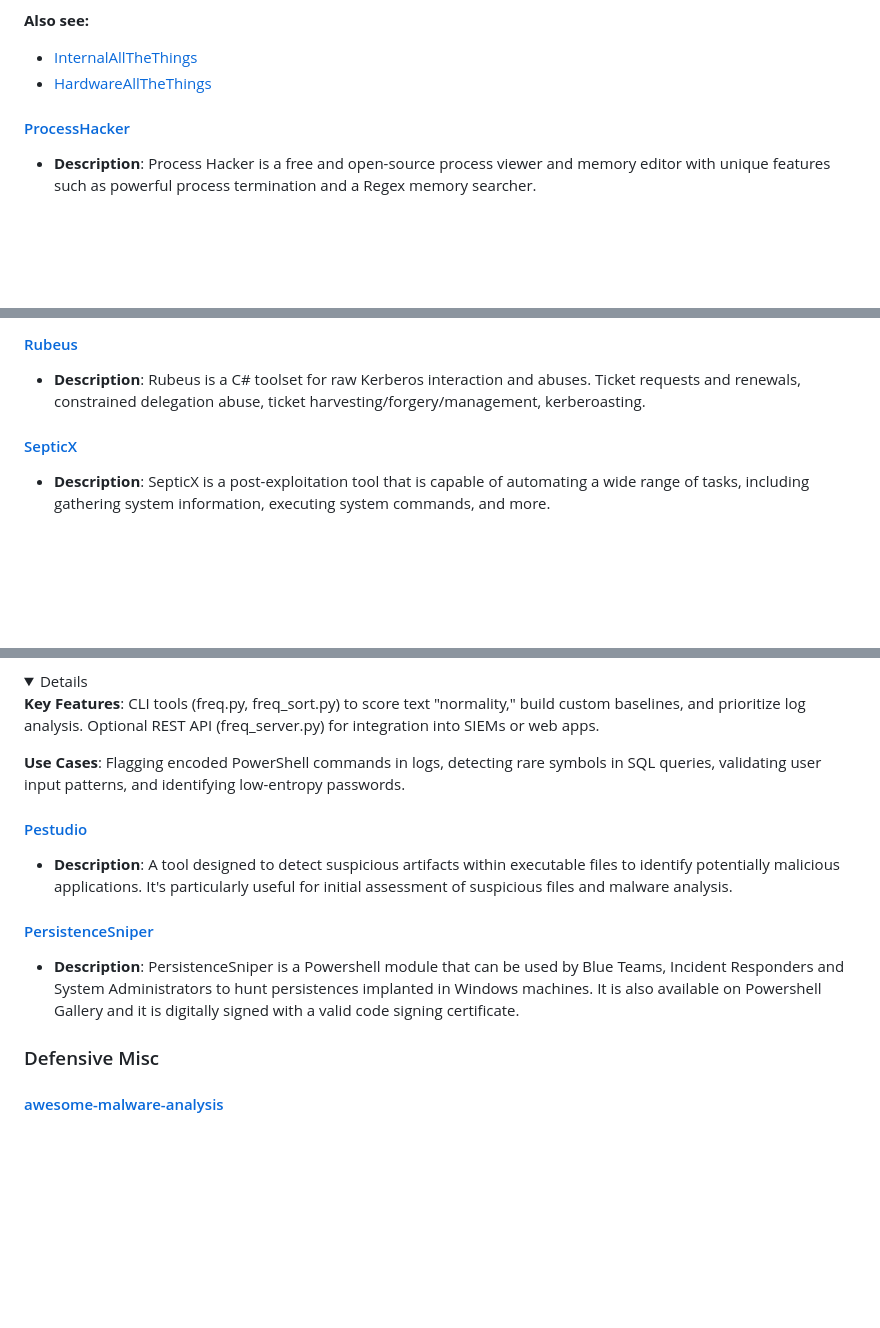
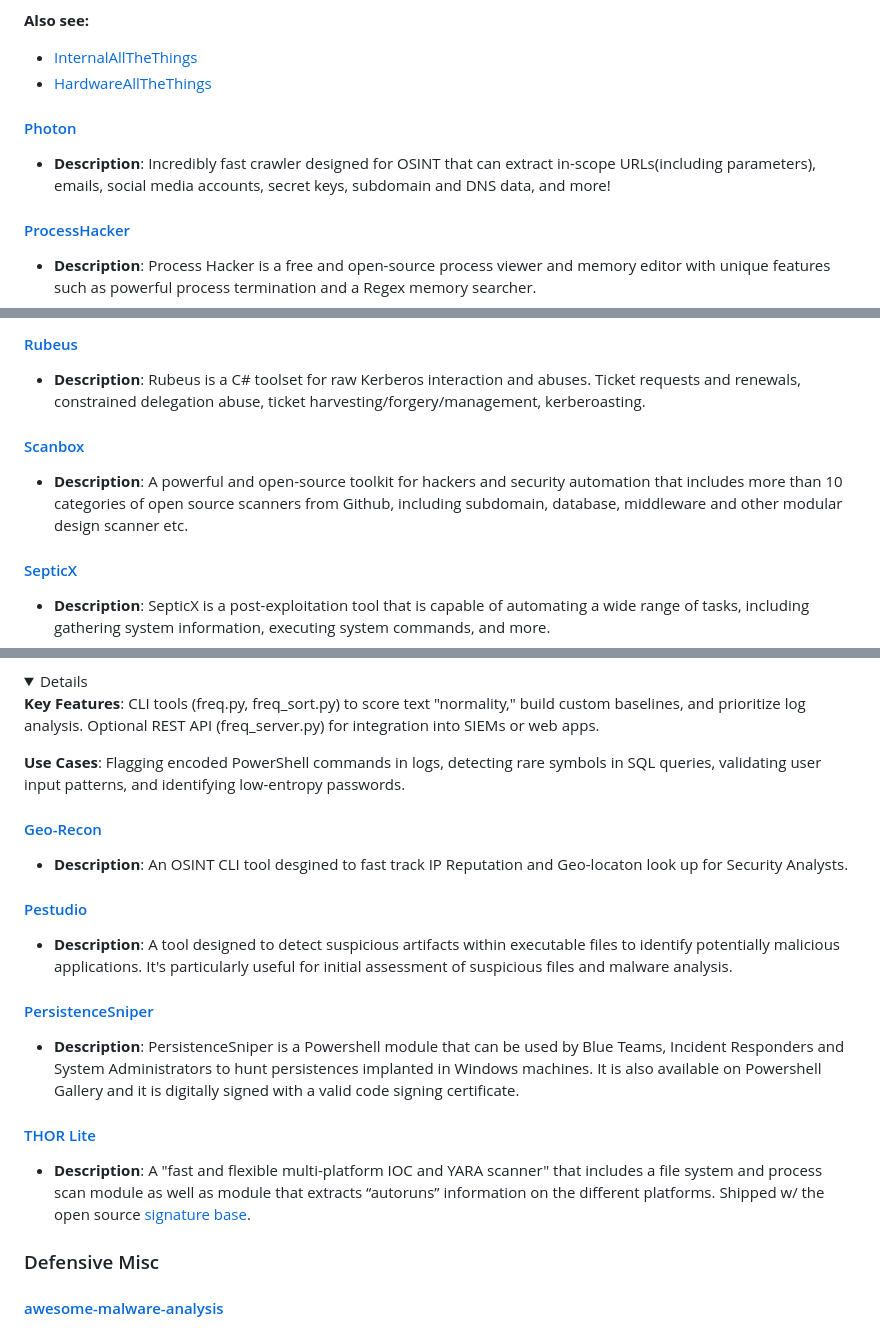
Before and after one commit to Daethyra/Cybersecurity-References, a Markdown page: Guides/Useful-Repositories.md, 3 parts joined by grey strips. Drawn GitHub-style; folded sections open; blank space fills up the shorter version.

Commit message:
Add: Useful repositories Fixes #51

```diff
--- a/Guides/Useful-Repositories.md
+++ b/Guides/Useful-Repositories.md
@@ -47,6 +47,9 @@
 - [InternalAllTheThings](https://swisskyrepo.github.io/InternalAllTheThings/)
 - [HardwareAllTheThings](https://swisskyrepo.github.io/HardwareAllTheThings/)
 
+#### [Photon](https://github.com/s0md3v/Photon)
+- **Description**: Incredibly fast crawler designed for OSINT that can extract in-scope URLs(including parameters), emails, social media accounts, secret keys, subdomain and DNS data, and more!
+
 #### [ProcessHacker](https://github.com/PKRoma/ProcessHacker)
 - **Description**: Process Hacker is a free and open-source process viewer and memory editor with unique features such as powerful process termination and a Regex memory searcher.
 
@@ -58,6 +61,9 @@
 
 #### [Rubeus](https://github.com/GhostPack/Rubeus)
 - **Description**: Rubeus is a C# toolset for raw Kerberos interaction and abuses.  Ticket requests and renewals, constrained delegation abuse, ticket harvesting/forgery/management, kerberoasting.
+
+#### [Scanbox](https://github.com/We5ter/Scanners-Box)
+- **Description**: A powerful and open-source toolkit for hackers and security automation that includes more than 10 categories of open source scanners from Github, including subdomain, database, middleware and other modular design scanner etc.
 
 #### [SepticX](https://github.com/TheonlyIcebear/SepticX)
 - **Description**: SepticX is a post-exploitation tool that is capable of automating a wide range of tasks, including gathering system information, executing system commands, and more.
@@ -114,11 +120,17 @@ python shadowclone.py -i assets-online --split 40 -o matched-vulns -c "/go/bin/h
 
 </details>
 
+#### [Geo-Recon](https://github.com/radioactivetobi/geo-recon)
+- **Description**: An OSINT CLI tool desgined to fast track IP Reputation and Geo-locaton look up for Security Analysts.
+
 #### [Pestudio](https://www.winitor.com/)
 - **Description**: A tool designed to detect suspicious artifacts within executable files to identify potentially malicious applications. It's particularly useful for initial assessment of suspicious files and malware analysis.
 
 #### [PersistenceSniper](https://github.com/last-byte/PersistenceSniper)
 - **Description**: PersistenceSniper is a Powershell module that can be used by Blue Teams, Incident Responders and System Administrators to hunt persistences implanted in Windows machines. It is also available on Powershell Gallery and it is digitally signed with a valid code signing certificate.
+
+#### [THOR Lite](https://www.nextron-systems.com/thor-lite/)
+- **Description**: A "fast and flexible multi-platform IOC and YARA scanner" that includes a file system and process scan module as well as module that extracts “autoruns” information on the different platforms. Shipped w/ the open source [signature base](https://github.com/Neo23x0/signature-base).
 
 ### Defensive Misc
 
```
Also changed, not shown: other parts of Guides/Useful-Repositories.md (+3 -0 lines).
